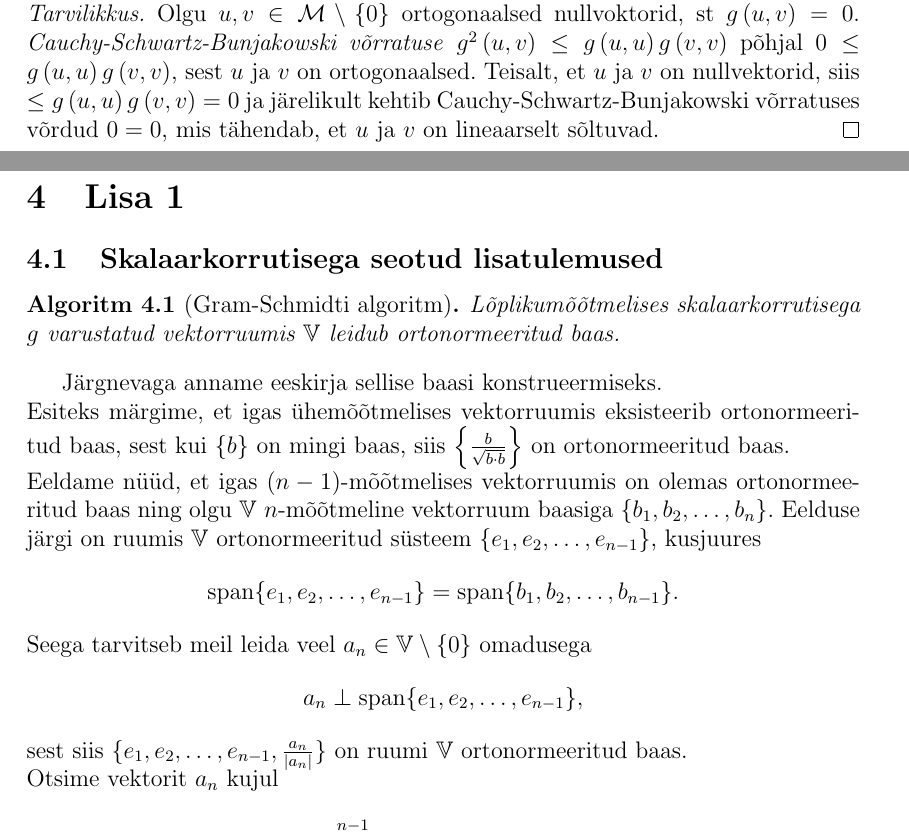
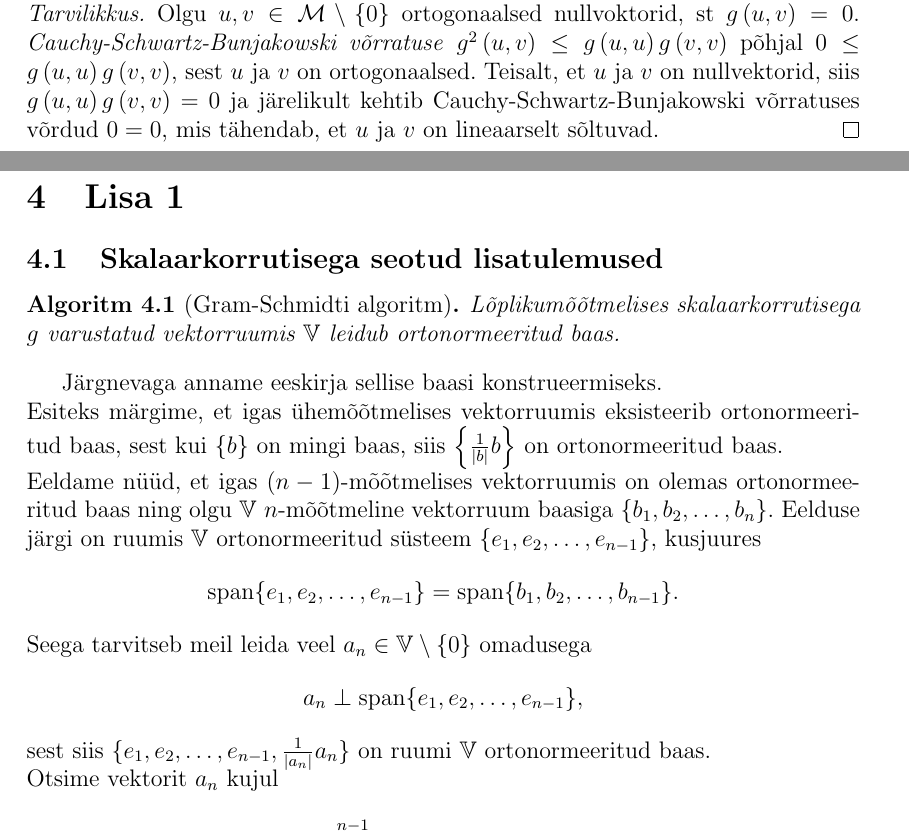
Before and after one commit to priitlatt/bakatoo, a LaTeX document (bakatoo.tex): two parts of pages 8 and 9 of 10, joined at a grey line, cut so that both start at the same text. Compiled offline with pdfLaTeX.

Commit message:
Minor fixes

```diff
--- a/bakatoo.tex
+++ b/bakatoo.tex
@@ -202,7 +202,7 @@ Olgu $u, v \in \mathcal{M} \setminus \{0\}$ nullvektorid. Vektorid $u$ ja $v$ on
 \[g\left(u, v\right) = g \left(tv, v\right) = t g \left(v, v\right) = 0\]
 ehk vektorid $u$ ja $v$ on ortogonaalsed, nagu tarvis.
 \\
-\emph{Tarvilikkus.} Olgu $u, v \in \mathcal{M} \setminus \{0\}$ ortogonaalsed nullvoktorid, st $g \left(u, v\right) = 0$. \emph{Cauchy-Schwartz-Bunjakowski võrratuse} $g^2 \left(u, v \right) \leq g \left(u, u \right) g \left(v, v \right)$ põhjal $0 \leq g \left(u, u \right) g \left(v, v \right)$, sest $u$ ja $v$ on ortogonaalsed. Teisalt, et $u$ ja $v$ on nullvektorid, siis $\leq g \left(u, u \right) g \left(v, v \right) = 0$ ja järelikult kehtib Cauchy-Schwartz-Bunjakowski võrratuses võrdud $0 = 0$, mis tähendab, et $u$ ja $v$ on lineaarselt sõltuvad.
+\emph{Tarvilikkus.} Olgu $u, v \in \mathcal{M} \setminus \{0\}$ ortogonaalsed nullvoktorid, st $g \left(u, v\right) = 0$. \emph{Cauchy-Schwartz-Bunjakowski võrratuse} $g^2 \left(u, v \right) \leq g \left(u, u \right) g \left(v, v \right)$ põhjal $0 \leq g \left(u, u \right) g \left(v, v \right)$, sest $u$ ja $v$ on ortogonaalsed. Teisalt, et $u$ ja $v$ on nullvektorid, siis $g \left(u, u \right) g \left(v, v \right) = 0$ ja järelikult kehtib Cauchy-Schwartz-Bunjakowski võrratuses võrdud $0 = 0$, mis tähendab, et $u$ ja $v$ on lineaarselt sõltuvad.
 \end{proof}
 
 \newpage
@@ -214,12 +214,12 @@ Lõplikumõõtmelises skalaarkorrutisega $g$ varustatud vektorruumis $\mathbb{V}
 \end{algoritm}
 Järgnevaga anname eeskirja sellise baasi konstrueermiseks.
 \newline
-Esiteks märgime, et igas ühemõõtmelises vektorruumis eksisteerib ortonormeeritud baas, sest kui $\left\lbrace b \right\rbrace$ on mingi baas, siis $\left\lbrace \frac{b}{\sqrt{b \cdot b}} \right\rbrace$ on ortonormeeritud baas.\\
+Esiteks märgime, et igas ühemõõtmelises vektorruumis eksisteerib ortonormeeritud baas, sest kui $\left\lbrace b \right\rbrace$ on mingi baas, siis $\left\lbrace \frac{1}{|b|} b\right\rbrace$ on ortonormeeritud baas.\\
 Eeldame nüüd, et igas $(n-1)$-mõõtmelises vektorruumis on olemas ortonormeeritud baas ning olgu $\mathbb{V}$ $n$-mõõtmeline vektorruum baasiga $\left\lbrace b_1, b_2, \dots, b_n \right\rbrace$. Eelduse järgi on ruumis $\mathbb{V}$ ortonormeeritud süsteem $\left\lbrace e_1, e_2, \dots, e_{n-1} \right\rbrace$, kusjuures
 \[ \spn\{ e_1, e_2, \dots, e_{n-1}\} = \spn\{ b_1, b_2, \dots, b_{n-1}\}. \]
 Seega tarvitseb meil leida veel $a_n \in \mathbb{V} \setminus \{0\}$ omadusega
 \[a_n \perp \spn\{ e_1, e_2, \dots, e_{n-1}\},\]
-sest siis $\{ e_1, e_2, \dots, e_{n-1}, \frac{a_n}{|a_n|}\}$ on ruumi $\mathbb{V}$ ortonormeeritud baas.\\
+sest siis $\{ e_1, e_2, \dots, e_{n-1}, \frac{1}{|a_n|}a_n\}$ on ruumi $\mathbb{V}$ ortonormeeritud baas.\\
 Otsime vektorit $a_n$ kujul
 \begin{equation}
 a_n = b_n + \sum_{j = 1}^{n-1} \alpha^j e_j, \text{ kus } \alpha^1, \dots, \alpha^{n-1} \in \mathbb{R}.
```
Also changed, not shown: bakatoo.pdf, 2 other files.
